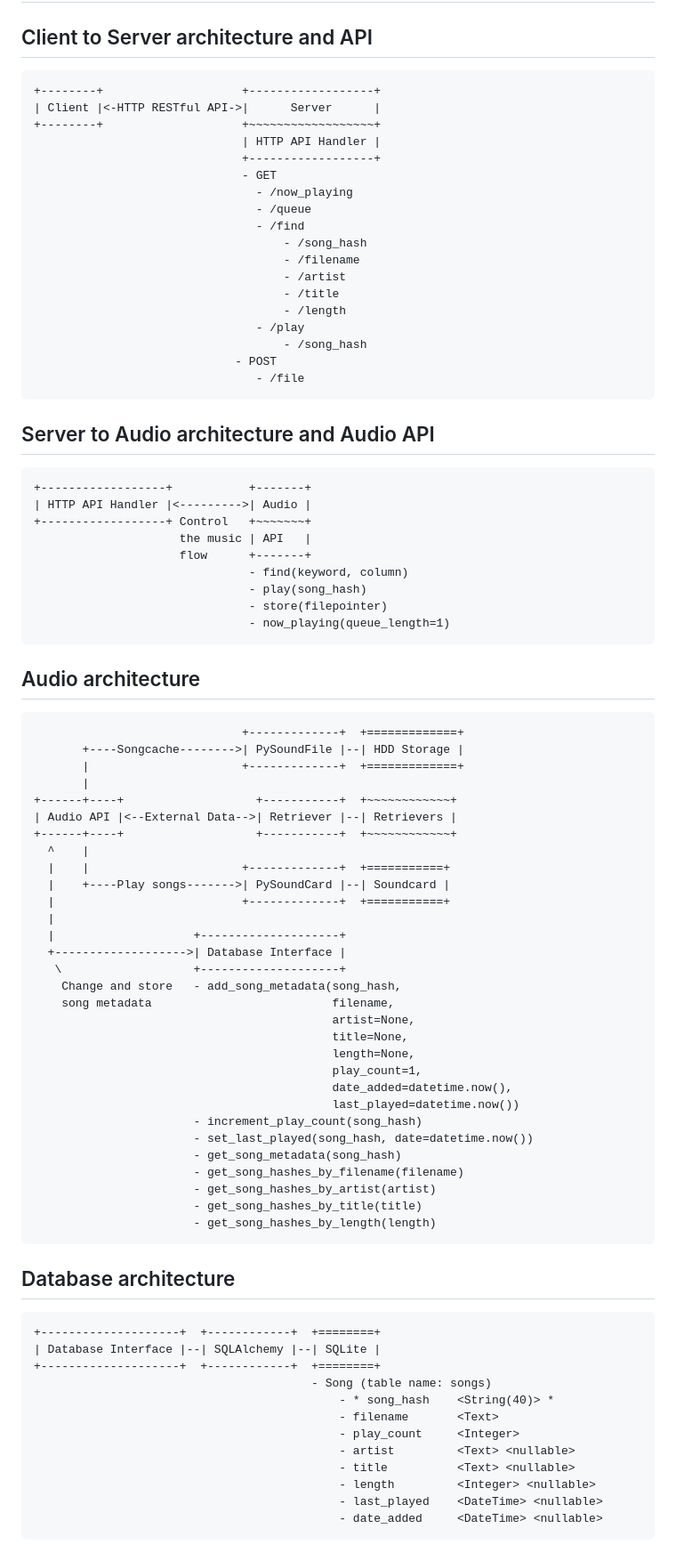
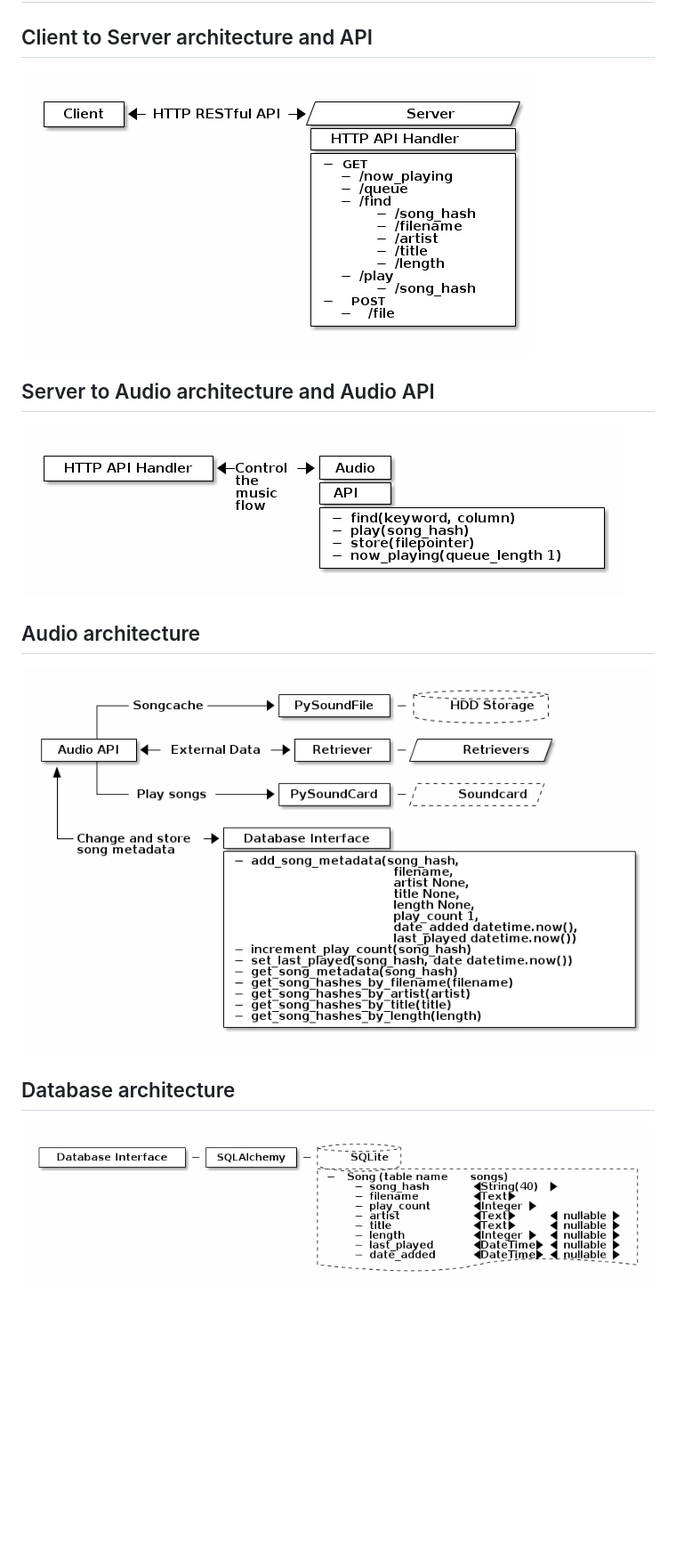
Before and after one commit to tietokilta-saato/tikplay, a Markdown page: README.md, the part around the change. Shown: that part at 89% size. GitHub-like rendering; pictures changed too: documentation/audio_architecture.png (added), documentation/client_to_server.png (added), documentation/database_architecture.png (added); blank space fills up the shorter version.

Commit message:
Update ASCII charts to ditaa generated charts

````diff
--- a/README.md
+++ b/README.md
@@ -13,89 +13,16 @@ Architecture
 
 ## Client to Server architecture and API
 
-```
-+--------+                    +------------------+
-| Client |<-HTTP RESTful API->|      Server      |
-+--------+                    +~~~~~~~~~~~~~~~~~~+
-                              | HTTP API Handler |
-                              +------------------+
-                              - GET
-                                - /now_playing
-                                - /queue
-                                - /find
-                                    - /song_hash
-                                    - /filename
-                                    - /artist
-                                    - /title
-                                    - /length
-                                - /play
-                                    - /song_hash
-                             - POST
-                                - /file
-```
+![ditaa rules\!](./documentation/client_to_server.png)
 
 ## Server to Audio architecture and Audio API
 
-```
-+------------------+           +-------+
-| HTTP API Handler |<--------->| Audio |
-+------------------+ Control   +~~~~~~~+
-                     the music | API   |
-                     flow      +-------+
-                               - find(keyword, column)
-                               - play(song_hash)
-                               - store(filepointer)
-                               - now_playing(queue_length=1)
-```
+![oh yes it does](./documentation/server_to_audio_architecture.png)
 
 ## Audio architecture
 
-```
-                              +-------------+  +=============+
-       +----Songcache-------->| PySoundFile |--| HDD Storage |
-       |                      +-------------+  +=============+
-       |
-+------+----+                   +-----------+  +~~~~~~~~~~~~+
-| Audio API |<--External Data-->| Retriever |--| Retrievers |
-+------+----+                   +-----------+  +~~~~~~~~~~~~+
-  ^    |
-  |    |                      +-------------+  +===========+
-  |    +----Play songs------->| PySoundCard |--| Soundcard |
-  |                           +-------------+  +===========+
-  |
-  |                    +--------------------+
-  +------------------->| Database Interface |
-   \                   +--------------------+
-    Change and store   - add_song_metadata(song_hash,
-    song metadata                          filename,
-                                           artist=None,
-                                           title=None,
-                                           length=None,
-                                           play_count=1,
-                                           date_added=datetime.now(),
-                                           last_played=datetime.now())
-                       - increment_play_count(song_hash)
-                       - set_last_played(song_hash, date=datetime.now())
-                       - get_song_metadata(song_hash)
-                       - get_song_hashes_by_filename(filename)
-                       - get_song_hashes_by_artist(artist)
-                       - get_song_hashes_by_title(title)
-                       - get_song_hashes_by_length(length)
-```
+![are you really reading these?](./documentation/audio_architecture.png)
 
 ## Database architecture
 
-```
-+--------------------+  +------------+  +========+
-| Database Interface |--| SQLAlchemy |--| SQLite |
-+--------------------+  +------------+  +========+
-                                        - Song (table name: songs)
-                                            - * song_hash    <String(40)> *
-                                            - filename       <Text>
-                                            - play_count     <Integer>
-                                            - artist         <Text> <nullable>
-                                            - title          <Text> <nullable>
-                                            - length         <Integer> <nullable>
-                                            - last_played    <DateTime> <nullable>
-                                            - date_added     <DateTime> <nullable>
-```
+![you must be cheating and looking at the source code\!](./documentation/database_architecture.png)
````
Also changed, not shown: 4 other files.
